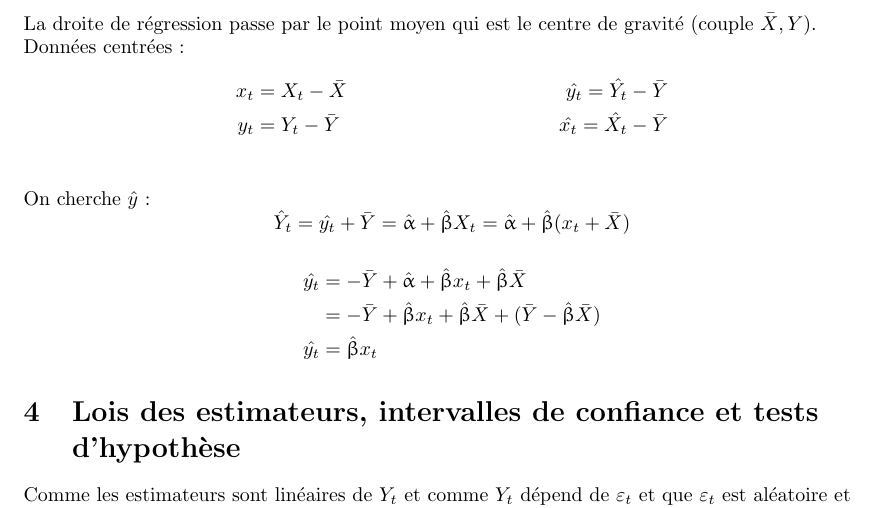
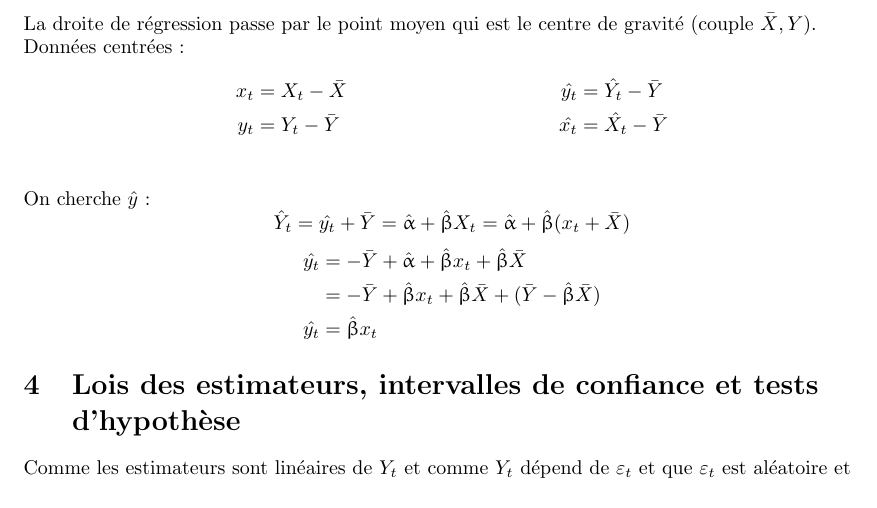
Before and after one commit to josephmosse/econometrie, a LaTeX document (CM/main.tex): part of page 9 of 31, cut so that both start at the same text. The pictures show the PDF file CM/main.pdf that the author committed with the source.

Commit message:
last last commit

```diff
--- a/CM/main.tex
+++ b/CM/main.tex
@@ -167,15 +167,13 @@ Tout modèle non linéaire peut se ramener à un modèle linéaire (transformati
 	 Y' &= \upalpha' + \upbeta X & Y' &= \upalpha' + \upbeta X' & Y' &= \upalpha' - \upbeta X'
 \end{align*}
 
-\begin{align*}
+\begin{equation*}
+    \begin{split}
     Y_t = \frac{Y_0}{1 + \upbeta X^t} &\Leftrightarrow \frac{Y_0}{Y_t} - 1 = \upbeta X^t \\
     \ln (\frac{Y_0}{Y_t} - 1) = \ln (\upbeta X^t) &\Leftrightarrow \ln Y_0 - \ln Y_t = \ln \upbeta + t \ln X \\
     Y' &= \upbeta' + t X'
-\end{align*}
-
-
-
-
+    \end{split}
+\end{equation*}
 
 \subsection{Les hypothèses de base du modèle}
 
@@ -255,63 +253,84 @@ La droite de régression passe par le point moyen qui est le centre de gravité
 
 Données centrées :
 \begin{align*}
-	x_t &= X_t - \bar{X} &\hat{y_t} = \hat{Y_t} - \bar{Y}\\
-	y_t &= Y_t - \bar{Y} &\hat{x_t} = \hat{X_t} - \bar{Y}\\
+    x_t &= X_t - \bar{X} &\hat{y_t} &= \hat{Y_t} - \bar{Y}\\
+        y_t &= Y_t - \bar{Y} &\hat{x_t} &= \hat{X_t} - \bar{Y}\\
 \end{align*}
 On cherche \(\hat{y} \) :
 \begin{equation*}
 	\hat{Y}_t = \hat{y_t} + \bar{Y} = \hat{\upalpha} + \hat{\upbeta} X_t  = \hat{\upalpha} + \hat{\upbeta} (x_t + \bar{X})
 \end{equation*}
-\begin{align*}
+\begin{equation*}
+    \begin{split}
 	\hat{y_t} &= - \bar{Y} + \halpha + \hbeta x_t + \hbeta \bar{X} \\
 	&= - \bar{Y} + \hbeta x_t + \hbeta \bar{X} + (\bar{Y} - \hbeta \bar{X}) \\
 	\hat{y_t} &= \hbeta x_t
-\end{align*}
+    \end{split}
+\end{equation*}
 
 \section{Lois des estimateurs, intervalles de confiance et tests d'hypothèse}
 Comme les estimateurs sont linéaires de \(Y_t\) et comme \(Y_t\) dépend de \(\et\) et que \(\et\) est aléatoire et qu'il obéi a une loi normale, alors les estimateurs sont donc aléatoires et obéissent a une loi normale.
 \begin{align*}
 	& \halpha \sim N \Bigg(\upalpha \; , \sigma_\varepsilon \sqrt{\frac{\sum X^2_t}{n \sum x_t^2 }} \; \Bigg) &\hbeta \sim N \Bigg( \upbeta \; , \sigma_\varepsilon \sqrt{\frac{1}{\sumt x_t^2}} \; \Bigg) \\
 \end{align*}
-\[(n-2) \frac{\hat{\sig}}{\sig} \sim \upchi^2 (n-2)\]
+\begin{equation*}
+    (n-2) \frac{\hat{\sig}}{\sig} \sim \upchi^2 (n-2)
+\end{equation*}
 
 \subsection{Estimation par intervalle de confiance}
 \subsubsection{ Intervalle de confiance de \(\upbeta\)}
-\[\exists \: \upbeta_1, \upbeta_2 \: /  \: 1 - \upalpha = Prob [\upbeta_1 < \upbeta < \upbeta_2]\]
-\[\frac{\frac{\hbeta - \upbeta}{\upsigma_\varepsilon / \sqrt{\sumt x_t^2}}}{\sqrt{(n-2) \cdot \frac{\hat{\sig}}{\sig} \cdot \frac{1}{(n-2)}}} \sim T(n-2) \qquad \Leftrightarrow \qquad \frac{\hbeta - \upbeta}{\hat{\sigma_\varepsilon}} \cdot \sqrt{\sum x_t^2} \sim T(n-2) \]
+\begin{equation*}
+    \exists \: \upbeta_1, \upbeta_2 \: /  \: 1 - \upalpha = Prob [\upbeta_1 < \upbeta < \upbeta_2]
+\end{equation*}
+\begin{equation*}
+   \frac{\frac{\hbeta - \upbeta}{\upsigma_\varepsilon / \sqrt{\sumt x_t^2}}}{\sqrt{(n-2) \cdot \frac{\hat{\sig}}{\sig} \cdot \frac{1}{(n-2)}}} \sim T(n-2) \qquad \Leftrightarrow \qquad \frac{\hbeta - \upbeta}{\hat{\sigma_\varepsilon}} \cdot \sqrt{\sum x_t^2} \sim T(n-2)
+\end{equation*}
 d'où :
-\begin{align*}
+\begin{equation*}
+    \begin{split}
 	1- \upalpha &= Prob\left[\studn < T(n-2) <\studp\right] \\
-	&= Prob\left[\studn< \frac{\hbeta - \upbeta}{\hat{\sigma_\varepsilon}} \cdot \sqrt{\sum x_t^2}<\studp\right] \\		&= Prob\left[\studn\ \cdot \frac{\hat{\sigma_\varepsilon}}{\sqrt{\sum x_t^2}} < \hbeta - \upbeta <\studp \cdot \frac{\hat{\sigma_\varepsilon}}{\sqrt{\sum x_t^2}} \right] \\
+	&= Prob\left[\studn< \frac{\hbeta - \upbeta}{\hat{\sigma_\varepsilon}} \cdot \sqrt{\sum x_t^2}<\studp\right] \\
+        &= Prob\left[\studn\ \cdot \frac{\hat{\sigma_\varepsilon}}{\sqrt{\sum x_t^2}} < \hbeta - \upbeta <\studp \cdot \frac{\hat{\sigma_\varepsilon}}{\sqrt{\sum x_t^2}} \right] \\
 	&=  Prob\left[\hbeta - \studp\ \cdot \frac{\hat{\sigma_\varepsilon}}{\sqrt{\sum x_t^2}} <\upbeta <\hbeta - \studn \cdot \frac{\hat{\sigma_\varepsilon}}{\sqrt{\sum x_t^2}} \right] \\
 	&{\color{red} \boxed{= Prob\left[\upbeta \in \left[\hbeta \pm \bigg\{\begin{tabular}{l} $\studn$ \\ $\studp$ \end{tabular}  \frac{\hat{\sigma_\varepsilon}}{\sqrt{\sum x_t^2}}  \right]\right]}}
-\end{align*}
+    \end{split}
+\end{equation*}
 \subsubsection{Intervalle de confiance de \(\halpha\)}
-\[\exists \: \upalpha_1, \upalpha_2 \: /  \: 1 - \upalpha = Prob [\upalpha_1 < \upalpha < \upalpha_2]\]
-\[\frac{\frac{\halpha - \upalpha}{\upsigma_\varepsilon / \sqrt{\frac{\sum X_t^2}{n \sum x_t^2}}}}{\sqrt{\frac{(n-2)}{n-2} \cdot \frac{\hat{\sig}}{\sig}}} \sim T(n-2) \qquad \Leftrightarrow \qquad \frac{\halpha - \upalpha}{\hat{\sigma_\varepsilon}} \cdot \frac{\sqrt{n \sum x_t^2}}{\sqrt{\sum X_t^2}} \sim T(n-2) \]
+\begin{equation*}
+\exists \: \upalpha_1, \upalpha_2 \: /  \: 1 - \upalpha = Prob [\upalpha_1 < \upalpha < \upalpha_2]
+\end{equation*}
+\begin{equation*}
+\frac{\frac{\halpha - \upalpha}{\upsigma_\varepsilon / \sqrt{\frac{\sum X_t^2}{n \sum x_t^2}}}}{\sqrt{\frac{(n-2)}{n-2} \cdot \frac{\hat{\sig}}{\sig}}} \sim T(n-2) \qquad \Leftrightarrow \qquad \frac{\halpha - \upalpha}{\hat{\sigma_\varepsilon}} \cdot \frac{\sqrt{n \sum x_t^2}}{\sqrt{\sum X_t^2}} \sim T(n-2)
+\end{equation*}
 d'où :
-\begin{align*}
+\begin{equation*}
+    \begin{split}
 	1- \upalpha &= Prob\left[\studn < T(n-2) <\studp\right] \\
 	&= Prob\left[\studn <  \frac{\halpha - \upalpha}{\hat{\sigma_\varepsilon}} \cdot \frac{\sqrt{n \sum x_t^2}}{\sqrt{\sum X_t^2}} <\studp\right] \\
 	&= Prob\left[\studn \cdot \hat{\sigma_\varepsilon} \frac{\sqrt{\sum X_t^2}}{\sqrt{n \sum x_t^2}}<\halpha - \upalpha<\studp  \cdot \hat{\sigma_\varepsilon} \frac{\sqrt{\sum X_t^2}}{\sqrt{n \sum x_t^2}} \right] \\
 	&= Prob\left[\halpha - \studp \cdot \hat{\sigma_\varepsilon} \frac{\sqrt{\sum X_t^2}}{\sqrt{n \sum x_t^2}}<\upalpha<\halpha - \studn  \cdot \hat{\sigma_\varepsilon} \frac{\sqrt{\sum X_t^2}}{\sqrt{n \sum x_t^2}} \right] \\
 	&{\color{red} \boxed{= Prob\left[\upalpha \in \left[\halpha \pm \bigg\{\begin{tabular}{l} $\studn$ \\ $\studp$ \end{tabular}   \hat{\sigma_\varepsilon} \frac{\sqrt{\sum X_t^2}}{\sqrt{n \sum x_t^2}}  \right]\right]}}
-\end{align*}
+    \end{split}
+\end{equation*}
 \subsubsection{Intervalle de confiance de \(\sig\)}
-\[\exists \: \upsigma_1^2, \upsigma_2^2 \: /  \: 1 - \upalpha = Prob \left[\upsigma_1^2 < \sig <  \upsigma_2^2\right]\]
-\[(n-2) \cdot \frac{\hat{\sig}}{\sig} \sim \upchi^2 (n-2)\]
+\begin{equation*}
+\exists \: \upsigma_1^2, \upsigma_2^2 \: /  \: 1 - \upalpha = Prob \left[\upsigma_1^2 < \sig <  \upsigma_2^2\right]\]
+\[(n-2) \cdot \frac{\hat{\sig}}{\sig} \sim \upchi^2 (n-2)
+\end{equation*}
 d'où
-\begin{align*}
+\begin{equation*}
+    \begin{split}
 	1 - \upalpha &= Prob\left[\chin<\upchi^2 (n-2)<\chip\right] \\
 	&= Prob\left[\chin < (n-2) \cdot \frac{\hat{\sig}}{\sig} < \chip \right] \\
 	&= Prob\left[\frac{\chin}{(n-2) \hat{\sig}}<\frac{1}{\sig}<\frac{\chip}{(n-2) \hat{\sig}}\right] \\
 	&{\color{red} \boxed{= Prob \left[\frac{(n-2) \hat{\sig}}{\chip}<\sig<\frac{(n-2) \hat{\sig}}{\chin}\right]}}
-\end{align*}
+    \end{split}
+\end{equation*}
 
 \subsection{Tests d'hypothèse}
 \subsubsection{Test de $\upbeta$}
-	\textbf{Spécification du test} \\
-	\[H_0 : \upbeta = 0 \quad H_1 : \upbeta \neq 0\]
+\textbf{Spécification du test} \\
+\[H_0 : \upbeta = 0 \quad H_1 : \upbeta \neq 0\]
 	\textbf{Statistique de test}
 	\[\frac{\hbeta - \upbeta}{\hat{\sigma_\varepsilon}} \cdot \sqrt{\sum x_t^2} \sim T(n-2) \]
 	\textbf{Intervalle d'acceptation}
```
Also changed, not shown: CM/main.pdf.
